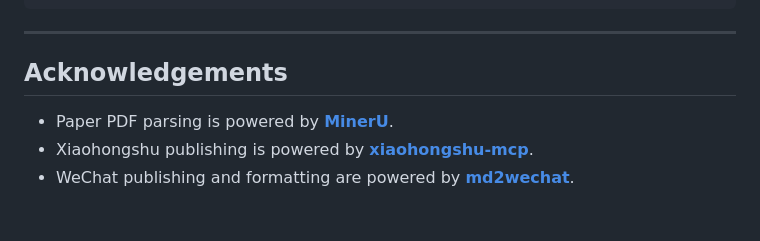
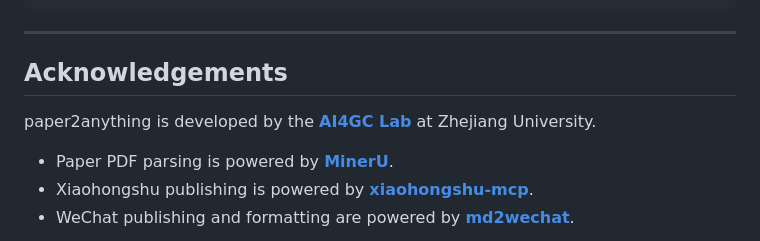
Before and after one commit to QuZhan51496/paper2anything, a Markdown page: README.md, the part around the change. GitHub-like rendering; blank space fills up the shorter version.

```diff
--- a/README.md
+++ b/README.md
@@ -183,6 +183,8 @@ paper2anything/
 
 ## Acknowledgements
 
+paper2anything is developed by the **[AI4GC Lab](https://ai4gc.org/)** at Zhejiang University.
+
 - Paper PDF parsing is powered by **[MinerU](https://github.com/opendatalab/MinerU)**.
 - Xiaohongshu publishing is powered by **[xiaohongshu-mcp](https://github.com/xpzouying/xiaohongshu-mcp)**.
 - WeChat publishing and formatting are powered by **[md2wechat](https://pypi.org/project/md2wechat/)**.
```
Also changed, not shown: README.zh-CN.md (+2 -0 lines).
